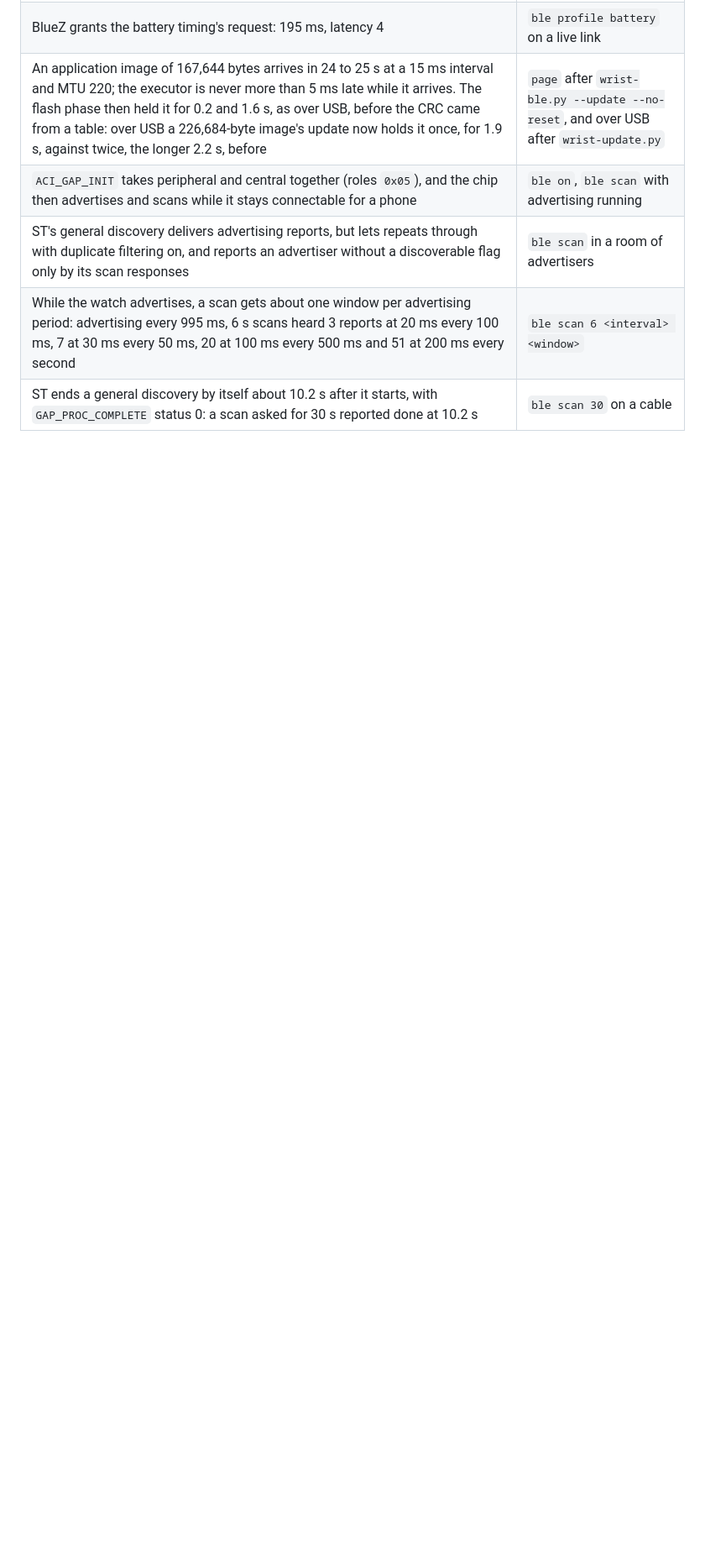
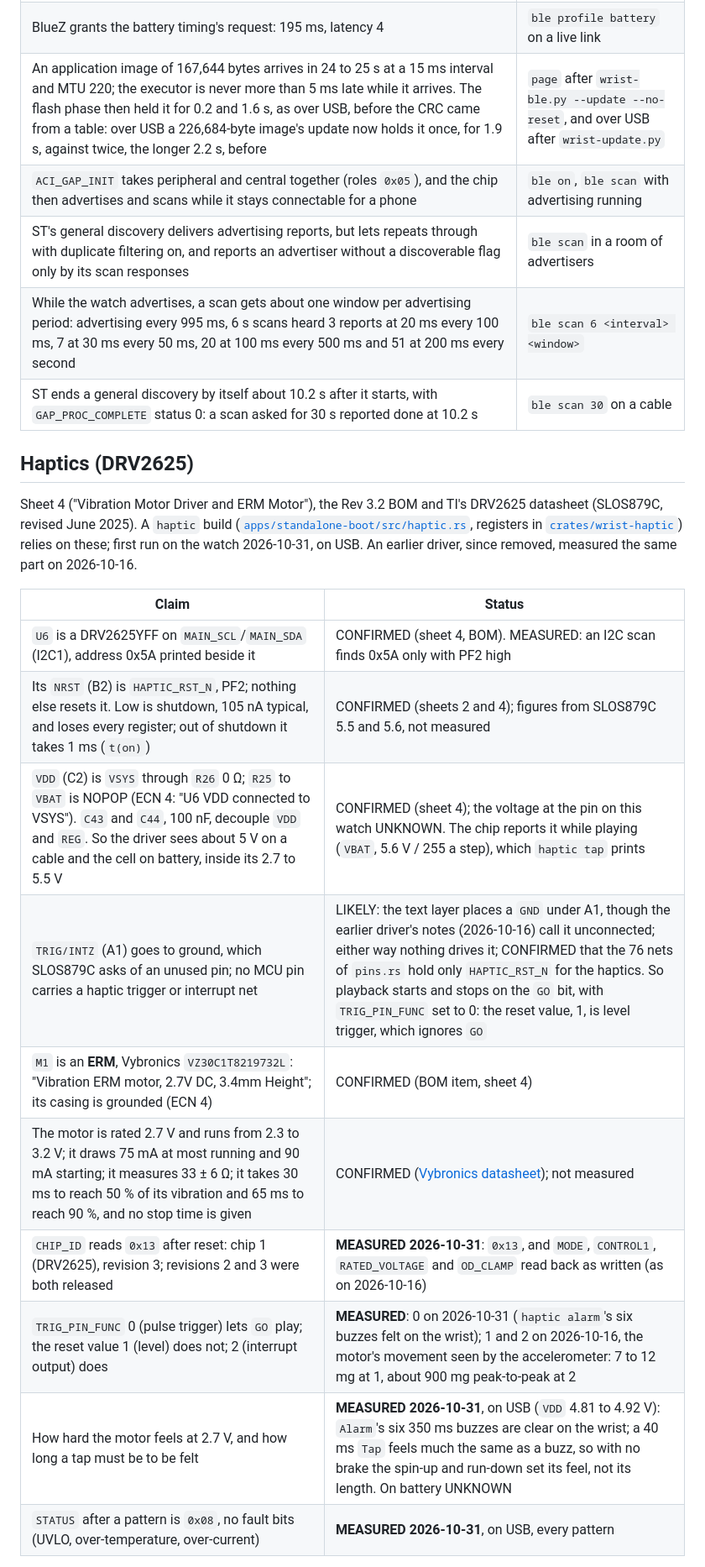
Before and after one commit to tobymurray/wrist-rs, a Markdown page: HARDWARE.md, the part around one of its changes. Shown at 84% size. Drawn GitHub-style; blank space fills up the shorter version.

```diff
--- a/HARDWARE.md
+++ b/HARDWARE.md
@@ -267,3 +267,24 @@ the link1 module `BLUENRG2` rev 1.3, from Linux (BlueZ 5.87) unless a row says o
 | While the watch advertises, a scan gets about one window per advertising period: advertising every 995 ms, 6 s scans heard 3 reports at 20 ms every 100 ms, 7 at 30 ms every 50 ms, 20 at 100 ms every 500 ms and 51 at 200 ms every second | `ble scan 6 <interval> <window>` |
 | ST ends a general discovery by itself about 10.2 s after it starts, with `GAP_PROC_COMPLETE` status 0: a scan asked for 30 s reported done at 10.2 s | `ble scan 30` on a cable |
 
+## Haptics (DRV2625)
+
+Sheet 4 ("Vibration Motor Driver and ERM Motor"), the Rev 3.2 BOM and TI's DRV2625 datasheet
+(SLOS879C, revised June 2025). A `haptic` build
+([`apps/standalone-boot/src/haptic.rs`](apps/standalone-boot/src/haptic.rs), registers in
+[`crates/wrist-haptic`](crates/wrist-haptic)) relies on these; first run on the watch
+2026-10-31, on USB. An earlier driver, since removed, measured the same part on 2026-10-16.
+
+| Claim | Status |
+|---|---|
+| `U6` is a DRV2625YFF on `MAIN_SCL`/`MAIN_SDA` (I2C1), address 0x5A printed beside it | CONFIRMED (sheet 4, BOM). MEASURED: an I2C scan finds 0x5A only with PF2 high |
+| Its `NRST` (B2) is `HAPTIC_RST_N`, PF2; nothing else resets it. Low is shutdown, 105 nA typical, and loses every register; out of shutdown it takes 1 ms (`t(on)`) | CONFIRMED (sheets 2 and 4); figures from SLOS879C 5.5 and 5.6, not measured |
+| `VDD` (C2) is `VSYS` through `R26` 0 Ω; `R25` to `VBAT` is NOPOP (ECN 4: "U6 VDD connected to VSYS"). `C43` and `C44`, 100 nF, decouple `VDD` and `REG`. So the driver sees about 5 V on a cable and the cell on battery, inside its 2.7 to 5.5 V | CONFIRMED (sheet 4); the voltage at the pin on this watch UNKNOWN. The chip reports it while playing (`VBAT`, 5.6 V / 255 a step), which `haptic tap` prints |
+| `TRIG/INTZ` (A1) goes to ground, which SLOS879C asks of an unused pin; no MCU pin carries a haptic trigger or interrupt net | LIKELY: the text layer places a `GND` under A1, though the earlier driver's notes (2026-10-16) call it unconnected; either way nothing drives it; CONFIRMED that the 76 nets of `pins.rs` hold only `HAPTIC_RST_N` for the haptics. So playback starts and stops on the `GO` bit, with `TRIG_PIN_FUNC` set to 0: the reset value, 1, is level trigger, which ignores `GO` |
+| `M1` is an **ERM**, Vybronics `VZ30C1T8219732L`: "Vibration ERM motor, 2.7V DC, 3.4mm Height"; its casing is grounded (ECN 4) | CONFIRMED (BOM item, sheet 4) |
+| The motor is rated 2.7 V and runs from 2.3 to 3.2 V; it draws 75 mA at most running and 90 mA starting; it measures 33 ± 6 Ω; it takes 30 ms to reach 50 % of its vibration and 65 ms to reach 90 %, and no stop time is given | CONFIRMED ([Vybronics datasheet](https://www.vybronics.com/wp-content/uploads/datasheet-files/Vybronics-VZ30C1T8219732L-datasheet.pdf)); not measured |
+| `CHIP_ID` reads `0x13` after reset: chip 1 (DRV2625), revision 3; revisions 2 and 3 were both released | **MEASURED 2026-10-31**: `0x13`, and `MODE`, `CONTROL1`, `RATED_VOLTAGE` and `OD_CLAMP` read back as written (as on 2026-10-16) |
+| `TRIG_PIN_FUNC` 0 (pulse trigger) lets `GO` play; the reset value 1 (level) does not; 2 (interrupt output) does | **MEASURED**: 0 on 2026-10-31 (`haptic alarm`'s six buzzes felt on the wrist); 1 and 2 on 2026-10-16, the motor's movement seen by the accelerometer: 7 to 12 mg at 1, about 900 mg peak-to-peak at 2 |
+| How hard the motor feels at 2.7 V, and how long a tap must be to be felt | **MEASURED 2026-10-31**, on USB (`VDD` 4.81 to 4.92 V): `Alarm`'s six 350 ms buzzes are clear on the wrist; a 40 ms `Tap` feels much the same as a buzz, so with no brake the spin-up and run-down set its feel, not its length. On battery UNKNOWN |
+| `STATUS` after a pattern is `0x08`, no fault bits (UVLO, over-temperature, over-current) | **MEASURED 2026-10-31**, on USB, every pattern |
+
```
Also changed, not shown: other parts of HARDWARE.md (+20 -1 lines), BUILDING.md (+2 -1 lines).
